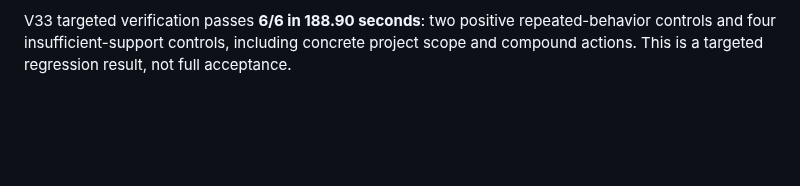
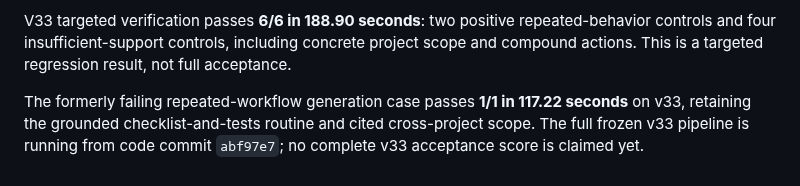
Before and after one commit to diocata/remnary, a Markdown page: docs/readiness.md, the part around the change. Drawn GitHub-style; blank space fills up the shorter version.

Commit message:
docs: record passing repeated-workflow regression

```diff
--- a/docs/readiness.md
+++ b/docs/readiness.md
@@ -50,3 +50,5 @@ The observed initial platform is Apple Silicon macOS. Other operating systems, h
 The initial v32 model run was deliberately superseded before a complete generation score when the dependency audit identified the yanked runtime. The restarted `v32b` run label uses producer/prompt 32 and Tokio 1.54.1, with newly frozen executables. All 206 offline tests, Clippy and debug compilation pass after the patch. Current complete model and real-quality gates remain open. [Tokio maintainer changelog](https://github.com/tokio-rs/tokio/blob/master/tokio/CHANGELOG.md#1541-october-21st-2026).
 
 V33 targeted verification passes **6/6 in 188.90 seconds**: two positive repeated-behavior controls and four insufficient-support controls, including concrete project scope and compound actions. This is a targeted regression result, not full acceptance.
+
+The formerly failing repeated-workflow generation case passes **1/1 in 117.22 seconds** on v33, retaining the grounded checklist-and-tests routine and cited cross-project scope. The full frozen v33 pipeline is running from code commit `abf97e7`; no complete v33 acceptance score is claimed yet.
```
